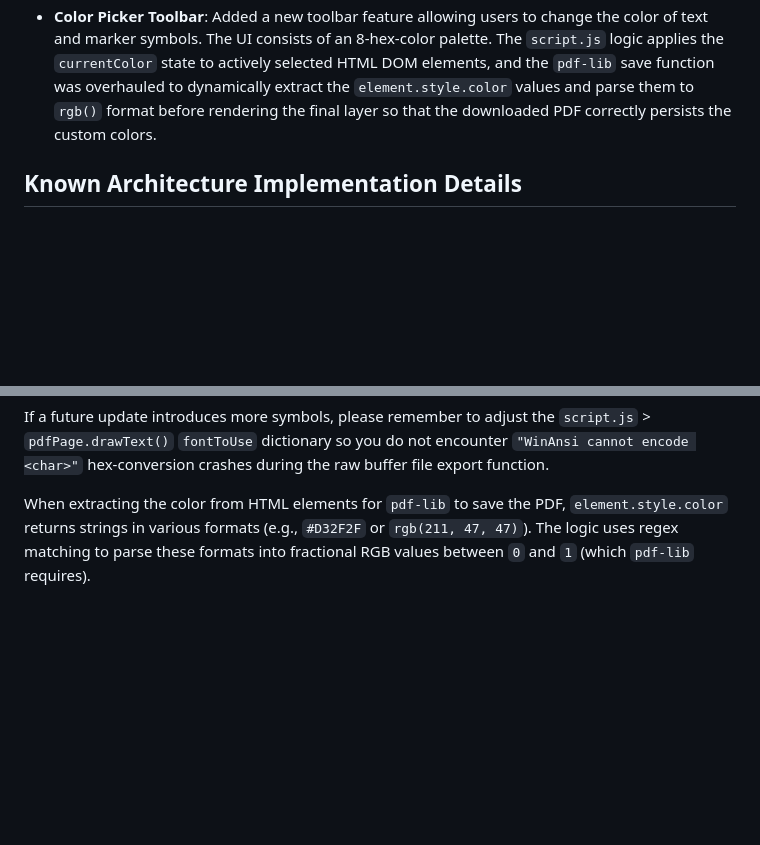
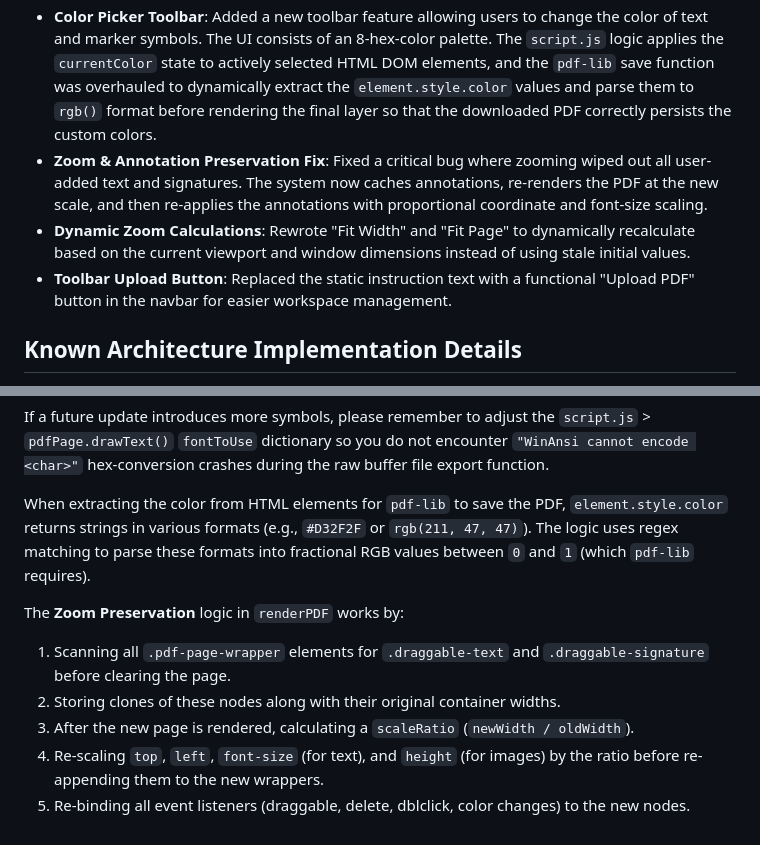
Before and after one commit to sounny/pdf, a Markdown page: agents.md, 2 parts joined by grey strips. GitHub-like rendering; blank space fills up the shorter version.

Commit message:
Update agents.md documentation

```diff
--- a/agents.md
+++ b/agents.md
@@ -19,6 +19,9 @@ During this recent session, the agent addressed the following upgrades to this p
 *   Added an SVG mobile hamburger `actionsMenu` dropdown in `style.css` so tools no longer squish or bleed offscreen on mobile formats.
 *   Cleaned and refactored the design: Upgraded the central `H1` upload screen with a customized UI tag line `"SounnyPDF Form Filler WebApp"`, generated and embedded a brand new vector `sounnypdf_icon.png` application icon logo, linked the internal Sounny repo in the footer, and adjusted UI element button visibility logic.
 *   **Color Picker Toolbar**: Added a new toolbar feature allowing users to change the color of text and marker symbols. The UI consists of an 8-hex-color palette. The `script.js` logic applies the `currentColor` state to actively selected HTML DOM elements, and the `pdf-lib` save function was overhauled to dynamically extract the `element.style.color` values and parse them to `rgb()` format before rendering the final layer so that the downloaded PDF correctly persists the custom colors.
+*   **Zoom & Annotation Preservation Fix**: Fixed a critical bug where zooming wiped out all user-added text and signatures. The system now caches annotations, re-renders the PDF at the new scale, and then re-applies the annotations with proportional coordinate and font-size scaling.
+*   **Dynamic Zoom Calculations**: Rewrote "Fit Width" and "Fit Page" to dynamically recalculate based on the current viewport and window dimensions instead of using stale initial values.
+*   **Toolbar Upload Button**: Replaced the static instruction text with a functional "Upload PDF" button in the navbar for easier workspace management.
 
 ## Known Architecture Implementation Details
 Because standard Helvetica font files utilized by `pdf-lib` do not support drawing Emoji characters native to Windows/MacOS environments onto raw PDFs, the tool's character mapping was refactored. The script now dynamically swaps between generic Helvetica fonts and specialized `ZapfDingbats` encoding layers based entirely on whether the specific character being generated matches `['✔', '✘', '●']`.
@@ -26,3 +29,10 @@ Because standard Helvetica font files utilized by `pdf-lib` do not support drawi
 If a future update introduces more symbols, please remember to adjust the `script.js` > `pdfPage.drawText()` `fontToUse` dictionary so you do not encounter `"WinAnsi cannot encode <char>"` hex-conversion crashes during the raw buffer file export function.
 
 When extracting the color from HTML elements for `pdf-lib` to save the PDF, `element.style.color` returns strings in various formats (e.g., `#D32F2F` or `rgb(211, 47, 47)`). The logic uses regex matching to parse these formats into fractional RGB values between `0` and `1` (which `pdf-lib` requires).
+
+The **Zoom Preservation** logic in `renderPDF` works by:
+1. Scanning all `.pdf-page-wrapper` elements for `.draggable-text` and `.draggable-signature` before clearing the page.
+2. Storing clones of these nodes along with their original container widths.
+3. After the new page is rendered, calculating a `scaleRatio` (`newWidth / oldWidth`).
+4. Re-scaling `top`, `left`, `font-size` (for text), and `height` (for images) by the ratio before re-appending them to the new wrappers.
+5. Re-binding all event listeners (draggable, delete, dblclick, color changes) to the new nodes.
```
